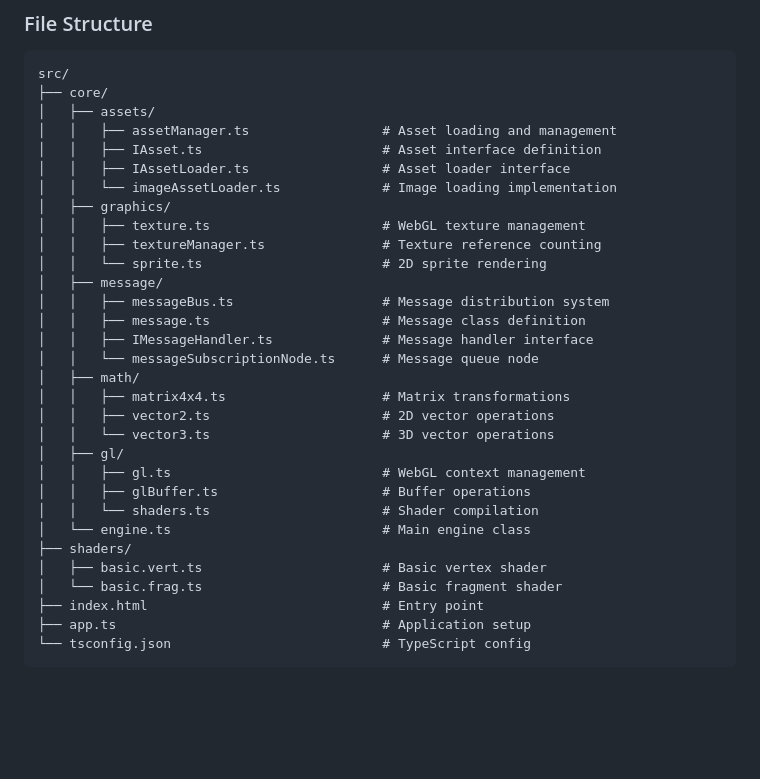
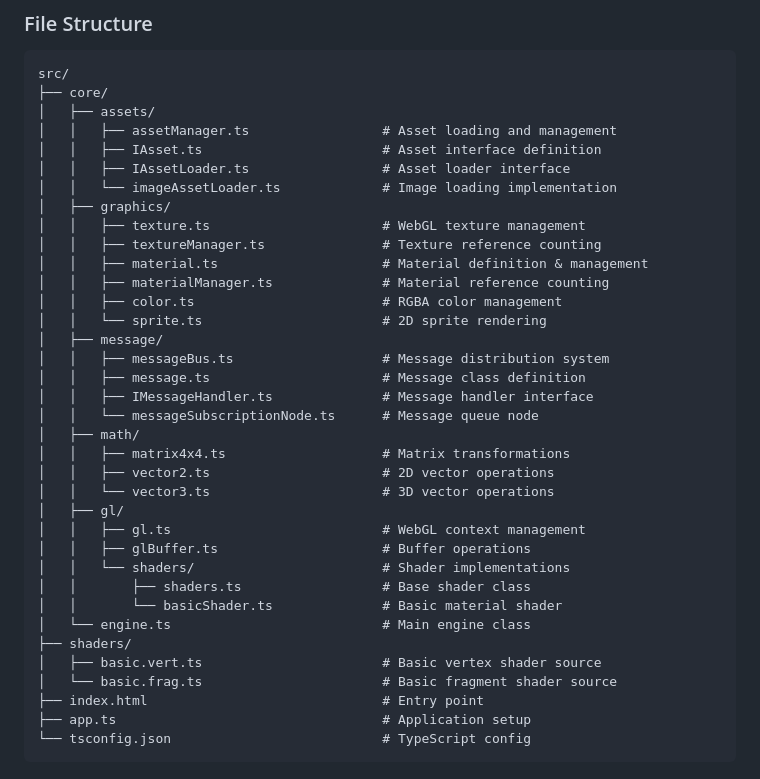
Before and after one commit to Cyrus-0101/koru-ts, a Markdown page: README.md, the part around one of its changes. Drawn GitHub-style; blank space fills up the shorter version.

```diff
--- a/README.md
+++ b/README.md
@@ -341,6 +408,9 @@ src/
 │   ├── graphics/
 │   │   ├── texture.ts                      # WebGL texture management
 │   │   ├── textureManager.ts               # Texture reference counting
+│   │   ├── material.ts                     # Material definition & management
+│   │   ├── materialManager.ts              # Material reference counting
+│   │   ├── color.ts                        # RGBA color management
 │   │   └── sprite.ts                       # 2D sprite rendering
 │   ├── message/
 │   │   ├── messageBus.ts                   # Message distribution system
@@ -354,11 +424,13 @@ src/
 │   ├── gl/
 │   │   ├── gl.ts                           # WebGL context management
 │   │   ├── glBuffer.ts                     # Buffer operations
-│   │   └── shaders.ts                      # Shader compilation
+│   │   └── shaders/                        # Shader implementations
+│   │       ├── shaders.ts                  # Base shader class
+│   │       └── basicShader.ts              # Basic material shader
 │   └── engine.ts                           # Main engine class
 ├── shaders/
-│   ├── basic.vert.ts                       # Basic vertex shader
-│   └── basic.frag.ts                       # Basic fragment shader
+│   ├── basic.vert.ts                       # Basic vertex shader source
+│   └── basic.frag.ts                       # Basic fragment shader source
 ├── index.html                              # Entry point
 ├── app.ts                                  # Application setup
 └── tsconfig.json                           # TypeScript config
```
Also changed, not shown: other parts of README.md (+135 -0 lines).
